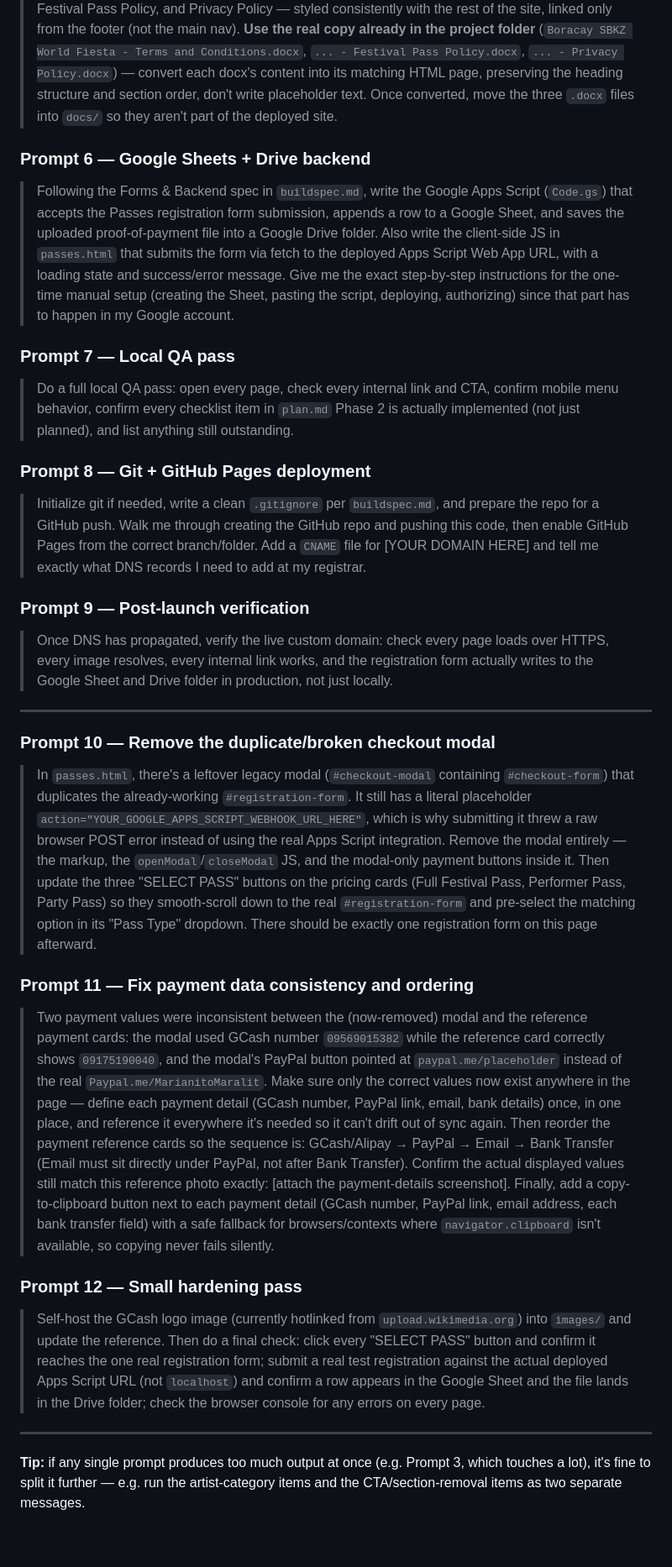
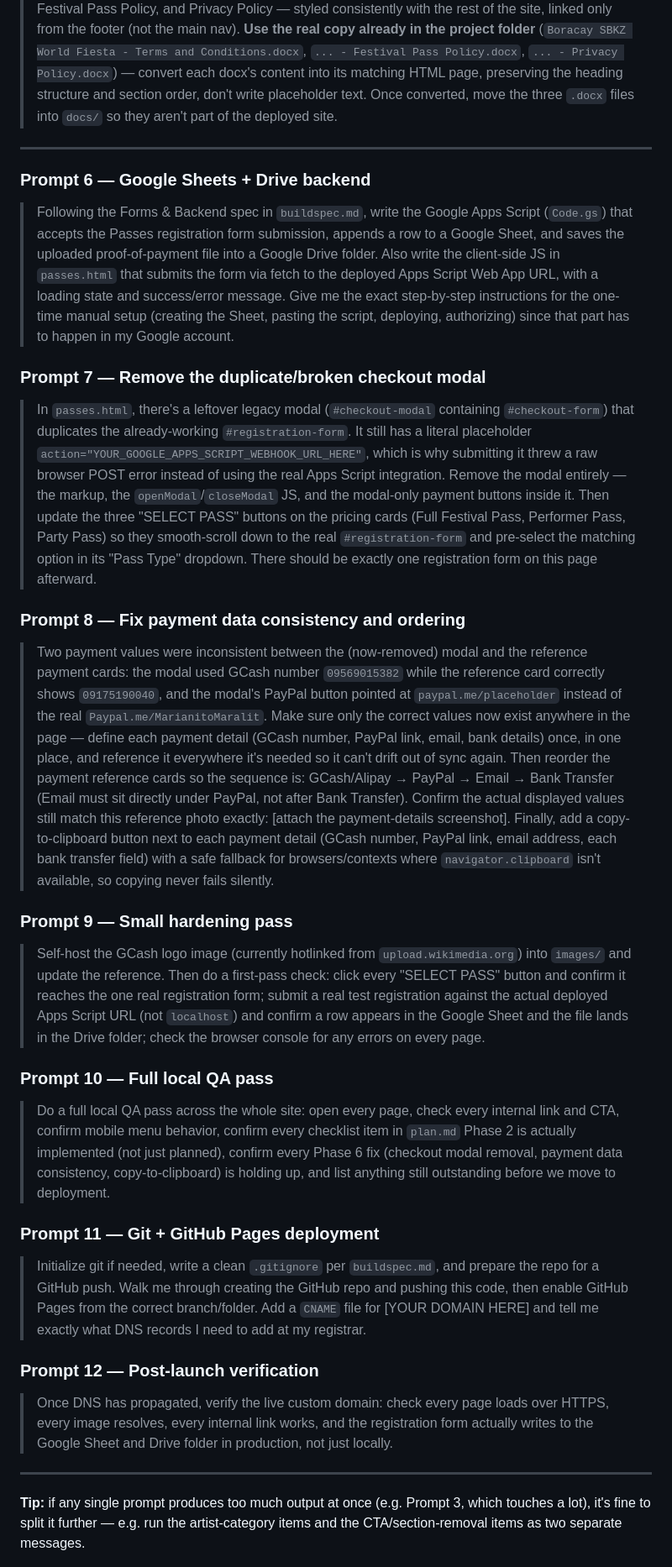
Before and after one commit to jdmikaelang/BORACAY, a Markdown page: docs/prompts.md, the part around the change. Shown at 84% size. Rendered like a GitHub page; blank space fills up the shorter version.

Commit message:
Reorder Phase 6 prompts and drop stale status note in plan.md
Prompts 7-12 renumbered to put the modal-removal/payment-consistency/
hardening fixes before QA and deployment steps, and removed a plan.md
status note that had already been resolved.

```diff
--- a/docs/prompts.md
+++ b/docs/prompts.md
@@ -19,29 +19,29 @@ Paste each prompt as its own message once the previous one is confirmed done. Re
 ### Prompt 5 — Global consistency pass + new footer pages
 > Do a sitewide pass across all pages: confirm the logo replaces "BORACAY SBKZ FIESTA 3" everywhere and sits top-left consistently, confirm "Boracay Ocean Club Resort & Spa" is used verbatim everywhere the venue is mentioned, and confirm **every** CTA button reads exactly "BOOK FESTIVAL PASSES" — including the small nav-bar button in the header, not just the large hero/section buttons (double-check `index.html`, `venue.html`, `passes.html`, and `gallery.html`, since the nav button was missed last pass). Then create three new pages — Terms & Conditions, Festival Pass Policy, and Privacy Policy — styled consistently with the rest of the site, linked only from the footer (not the main nav). **Use the real copy already in the project folder** (`Boracay SBKZ World Fiesta - Terms and Conditions.docx`, `... - Festival Pass Policy.docx`, `... - Privacy Policy.docx`) — convert each docx's content into its matching HTML page, preserving the heading structure and section order, don't write placeholder text. Once converted, move the three `.docx` files into `docs/` so they aren't part of the deployed site.
 
+---
+
 ### Prompt 6 — Google Sheets + Drive backend
 > Following the Forms & Backend spec in `buildspec.md`, write the Google Apps Script (`Code.gs`) that accepts the Passes registration form submission, appends a row to a Google Sheet, and saves the uploaded proof-of-payment file into a Google Drive folder. Also write the client-side JS in `passes.html` that submits the form via fetch to the deployed Apps Script Web App URL, with a loading state and success/error message. Give me the exact step-by-step instructions for the one-time manual setup (creating the Sheet, pasting the script, deploying, authorizing) since that part has to happen in my Google account.
 
-### Prompt 7 — Local QA pass
-> Do a full local QA pass: open every page, check every internal link and CTA, confirm mobile menu behavior, confirm every checklist item in `plan.md` Phase 2 is actually implemented (not just planned), and list anything still outstanding.
+### Prompt 7 — Remove the duplicate/broken checkout modal
+> In `passes.html`, there's a leftover legacy modal (`#checkout-modal` containing `#checkout-form`) that duplicates the already-working `#registration-form`. It still has a literal placeholder `action="YOUR_GOOGLE_APPS_SCRIPT_WEBHOOK_URL_HERE"`, which is why submitting it threw a raw browser POST error instead of using the real Apps Script integration. Remove the modal entirely — the markup, the `openModal`/`closeModal` JS, and the modal-only payment buttons inside it. Then update the three "SELECT PASS" buttons on the pricing cards (Full Festival Pass, Performer Pass, Party Pass) so they smooth-scroll down to the real `#registration-form` and pre-select the matching option in its "Pass Type" dropdown. There should be exactly one registration form on this page afterward.
 
-### Prompt 8 — Git + GitHub Pages deployment
+### Prompt 8 — Fix payment data consistency and ordering
+> Two payment values were inconsistent between the (now-removed) modal and the reference payment cards: the modal used GCash number `09569015382` while the reference card correctly shows `09175190040`, and the modal's PayPal button pointed at `paypal.me/placeholder` instead of the real `Paypal.me/MarianitoMaralit`. Make sure only the correct values now exist anywhere in the page — define each payment detail (GCash number, PayPal link, email, bank details) once, in one place, and reference it everywhere it's needed so it can't drift out of sync again. Then reorder the payment reference cards so the sequence is: GCash/Alipay → PayPal → Email → Bank Transfer (Email must sit directly under PayPal, not after Bank Transfer). Confirm the actual displayed values still match this reference photo exactly: [attach the payment-details screenshot]. Finally, add a copy-to-clipboard button next to each payment detail (GCash number, PayPal link, email address, each bank transfer field) with a safe fallback for browsers/contexts where `navigator.clipboard` isn't available, so copying never fails silently.
+
+### Prompt 9 — Small hardening pass
+> Self-host the GCash logo image (currently hotlinked from `upload.wikimedia.org`) into `images/` and update the reference. Then do a first-pass check: click every "SELECT PASS" button and confirm it reaches the one real registration form; submit a real test registration against the actual deployed Apps Script URL (not `localhost`) and confirm a row appears in the Google Sheet and the file lands in the Drive folder; check the browser console for any errors on every page.
+
+### Prompt 10 — Full local QA pass
+> Do a full local QA pass across the whole site: open every page, check every internal link and CTA, confirm mobile menu behavior, confirm every checklist item in `plan.md` Phase 2 is actually implemented (not just planned), confirm every Phase 6 fix (checkout modal removal, payment data consistency, copy-to-clipboard) is holding up, and list anything still outstanding before we move to deployment.
+
+### Prompt 11 — Git + GitHub Pages deployment
 > Initialize git if needed, write a clean `.gitignore` per `buildspec.md`, and prepare the repo for a GitHub push. Walk me through creating the GitHub repo and pushing this code, then enable GitHub Pages from the correct branch/folder. Add a `CNAME` file for [YOUR DOMAIN HERE] and tell me exactly what DNS records I need to add at my registrar.
 
-### Prompt 9 — Post-launch verification
+### Prompt 12 — Post-launch verification
 > Once DNS has propagated, verify the live custom domain: check every page loads over HTTPS, every image resolves, every internal link works, and the registration form actually writes to the Google Sheet and Drive folder in production, not just locally.
 
 ---
 
-### Prompt 10 — Remove the duplicate/broken checkout modal
-> In `passes.html`, there's a leftover legacy modal (`#checkout-modal` containing `#checkout-form`) that duplicates the already-working `#registration-form`. It still has a literal placeholder `action="YOUR_GOOGLE_APPS_SCRIPT_WEBHOOK_URL_HERE"`, which is why submitting it threw a raw browser POST error instead of using the real Apps Script integration. Remove the modal entirely — the markup, the `openModal`/`closeModal` JS, and the modal-only payment buttons inside it. Then update the three "SELECT PASS" buttons on the pricing cards (Full Festival Pass, Performer Pass, Party Pass) so they smooth-scroll down to the real `#registration-form` and pre-select the matching option in its "Pass Type" dropdown. There should be exactly one registration form on this page afterward.
-
-### Prompt 11 — Fix payment data consistency and ordering
-> Two payment values were inconsistent between the (now-removed) modal and the reference payment cards: the modal used GCash number `09569015382` while the reference card correctly shows `09175190040`, and the modal's PayPal button pointed at `paypal.me/placeholder` instead of the real `Paypal.me/MarianitoMaralit`. Make sure only the correct values now exist anywhere in the page — define each payment detail (GCash number, PayPal link, email, bank details) once, in one place, and reference it everywhere it's needed so it can't drift out of sync again. Then reorder the payment reference cards so the sequence is: GCash/Alipay → PayPal → Email → Bank Transfer (Email must sit directly under PayPal, not after Bank Transfer). Confirm the actual displayed values still match this reference photo exactly: [attach the payment-details screenshot]. Finally, add a copy-to-clipboard button next to each payment detail (GCash number, PayPal link, email address, each bank transfer field) with a safe fallback for browsers/contexts where `navigator.clipboard` isn't available, so copying never fails silently.
-
-### Prompt 12 — Small hardening pass
-> Self-host the GCash logo image (currently hotlinked from `upload.wikimedia.org`) into `images/` and update the reference. Then do a final check: click every "SELECT PASS" button and confirm it reaches the one real registration form; submit a real test registration against the actual deployed Apps Script URL (not `localhost`) and confirm a row appears in the Google Sheet and the file lands in the Drive folder; check the browser console for any errors on every page.
-
----
-
 **Tip:** if any single prompt produces too much output at once (e.g. Prompt 3, which touches a lot), it's fine to split it further — e.g. run the artist-category items and the CTA/section-removal items as two separate messages.
```
Also changed, not shown: docs/plan.md (+0 -2 lines).
